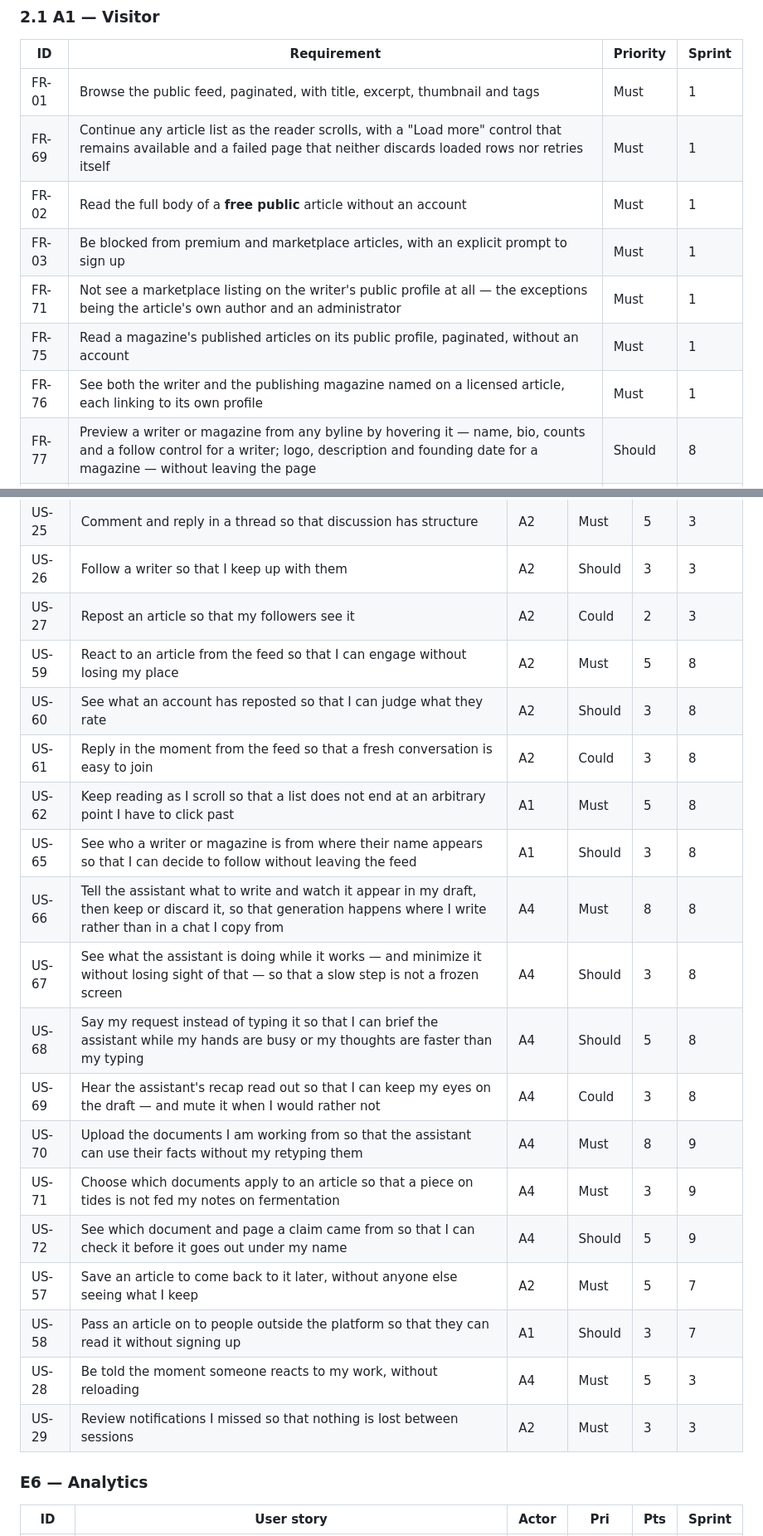
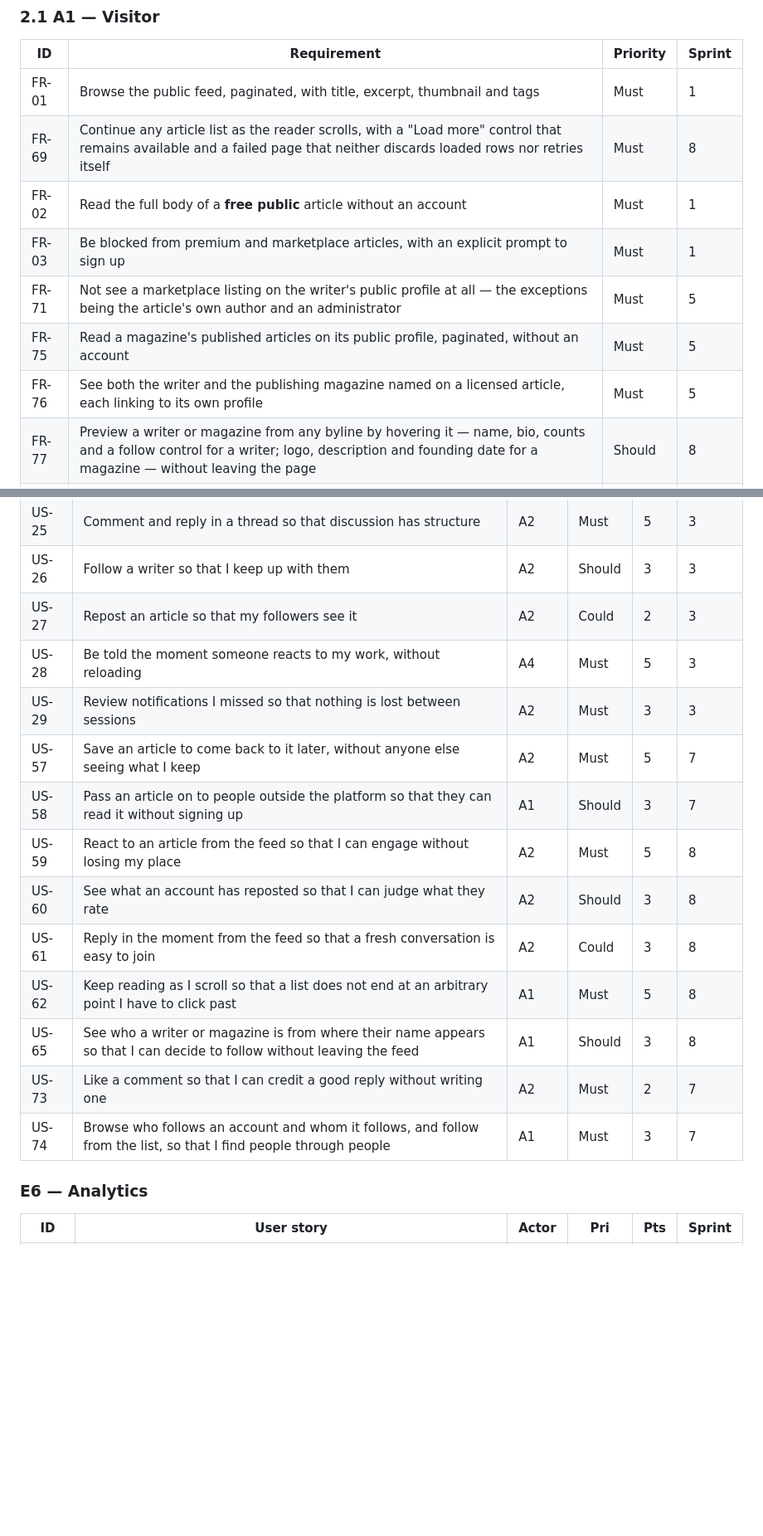
Before and after one commit to inkwell-dev/spec.inkwell.ai, a Markdown page: 10-requirements.md, 2 parts joined by grey strips. Shown at 83% size. GitHub-like rendering; blank space fills up the shorter version.

```diff
--- a/10-requirements.md
+++ b/10-requirements.md
@@ -66,12 +66,12 @@ report's sprint numbering (§5), not the calendar sprint.
 | ID | Requirement | Priority | Sprint |
 |----|-------------|----------|--------|
 | FR-01 | Browse the public feed, paginated, with title, excerpt, thumbnail and tags | Must | 1 |
-| FR-69 | Continue any article list as the reader scrolls, with a "Load more" control that remains available and a failed page that neither discards loaded rows nor retries itself | Must | 1 |
+| FR-69 | Continue any article list as the reader scrolls, with a "Load more" control that remains available and a failed page that neither discards loaded rows nor retries itself | Must | 8 |
 | FR-02 | Read the full body of a **free public** article without an account | Must | 1 |
 | FR-03 | Be blocked from premium and marketplace articles, with an explicit prompt to sign up | Must | 1 |
-| FR-71 | Not see a marketplace listing on the writer's public profile at all — the exceptions being the article's own author and an administrator | Must | 1 |
-| FR-75 | Read a magazine's published articles on its public profile, paginated, without an account | Must | 1 |
-| FR-76 | See both the writer and the publishing magazine named on a licensed article, each linking to its own profile | Must | 1 |
+| FR-71 | Not see a marketplace listing on the writer's public profile at all — the exceptions being the article's own author and an administrator | Must | 5 |
+| FR-75 | Read a magazine's published articles on its public profile, paginated, without an account | Must | 5 |
+| FR-76 | See both the writer and the publishing magazine named on a licensed article, each linking to its own profile | Must | 5 |
 | FR-77 | Preview a writer or magazine from any byline by hovering it — name, bio, counts and a follow control for a writer; logo, description and founding date for a magazine — without leaving the page | Should | 8 |
 | FR-04 | Register as a personal account, or as a magazine account | Must | 1 |
 | FR-05 | Authenticate by email/password or Google OAuth | Must | 1 |
@@ -344,22 +350,17 @@ Points are Fibonacci, relative to US-01 = 1. "Sprint" refers to §5.
 | US-25 | Comment and reply in a thread so that discussion has structure | A2 | Must | 5 | 3 |
 | US-26 | Follow a writer so that I keep up with them | A2 | Should | 3 | 3 |
 | US-27 | Repost an article so that my followers see it | A2 | Could | 2 | 3 |
+| US-28 | Be told the moment someone reacts to my work, without reloading | A4 | Must | 5 | 3 |
+| US-29 | Review notifications I missed so that nothing is lost between sessions | A2 | Must | 3 | 3 |
+| US-57 | Save an article to come back to it later, without anyone else seeing what I keep | A2 | Must | 5 | 7 |
+| US-58 | Pass an article on to people outside the platform so that they can read it without signing up | A1 | Should | 3 | 7 |
 | US-59 | React to an article from the feed so that I can engage without losing my place | A2 | Must | 5 | 8 |
 | US-60 | See what an account has reposted so that I can judge what they rate | A2 | Should | 3 | 8 |
 | US-61 | Reply in the moment from the feed so that a fresh conversation is easy to join | A2 | Could | 3 | 8 |
 | US-62 | Keep reading as I scroll so that a list does not end at an arbitrary point I have to click past | A1 | Must | 5 | 8 |
 | US-65 | See who a writer or magazine is from where their name appears so that I can decide to follow without leaving the feed | A1 | Should | 3 | 8 |
-| US-66 | Tell the assistant what to write and watch it appear in my draft, then keep or discard it, so that generation happens where I write rather than in a chat I copy from | A4 | Must | 8 | 8 |
-| US-67 | See what the assistant is doing while it works — and minimize it without losing sight of that — so that a slow step is not a frozen screen | A4 | Should | 3 | 8 |
-| US-68 | Say my request instead of typing it so that I can brief the assistant while my hands are busy or my thoughts are faster than my typing | A4 | Should | 5 | 8 |
-| US-69 | Hear the assistant's recap read out so that I can keep my eyes on the draft — and mute it when I would rather not | A4 | Could | 3 | 8 |
-| US-70 | Upload the documents I am working from so that the assistant can use their facts without my retyping them | A4 | Must | 8 | 9 |
-| US-71 | Choose which documents apply to an article so that a piece on tides is not fed my notes on fermentation | A4 | Must | 3 | 9 |
-| US-72 | See which document and page a claim came from so that I can check it before it goes out under my name | A4 | Should | 5 | 9 |
-| US-57 | Save an article to come back to it later, without anyone else seeing what I keep | A2 | Must | 5 | 7 |
-| US-58 | Pass an article on to people outside the platform so that they can read it without signing up | A1 | Should | 3 | 7 |
-| US-28 | Be told the moment someone reacts to my work, without reloading | A4 | Must | 5 | 3 |
-| US-29 | Review notifications I missed so that nothing is lost between sessions | A2 | Must | 3 | 3 |
+| US-73 | Like a comment so that I can credit a good reply without writing one | A2 | Must | 2 | 7 |
+| US-74 | Browse who follows an account and whom it follows, and follow from the list, so that I find people through people | A1 | Must | 3 | 7 |
 
 ### E6 — Analytics
 
```
Also changed, not shown: other parts of 10-requirements.md (+21 -15 lines), REPORT-CONTEXT.md (+15 -9 lines).
